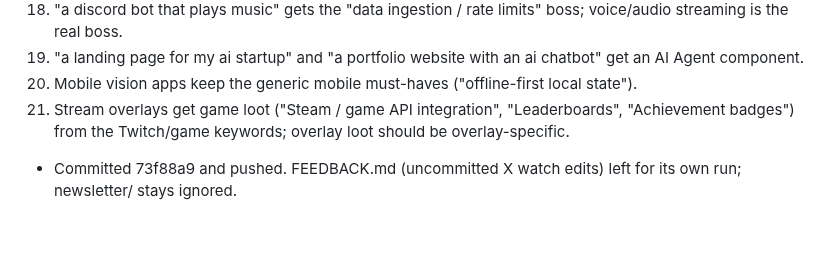
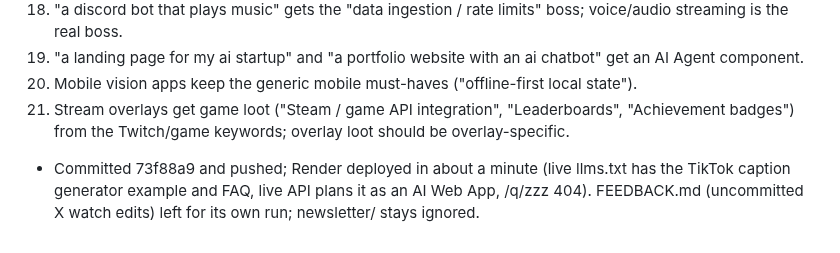
Before and after one commit to nyg65/queststarter, a Markdown page: OPS_LOG.md, the part around the change. Rendered like a GitHub page.

Commit message:
OPS_LOG: 2026-10-30 deploy verified

```diff
--- a/OPS_LOG.md
+++ b/OPS_LOG.md
@@ -314,4 +314,4 @@
 40. "a landing page for my ai startup" and "a portfolio website with an ai chatbot" get an AI Agent component.
 44. Mobile vision apps keep the generic mobile must-haves ("offline-first local state").
 45. Stream overlays get game loot ("Steam / game API integration", "Leaderboards", "Achievement badges") from the Twitch/game keywords; overlay loot should be overlay-specific.
-- Committed 73f88a9 and pushed. FEEDBACK.md (uncommitted X watch edits) left for its own run; newsletter/ stays ignored.
+- Committed 73f88a9 and pushed; Render deployed in about a minute (live llms.txt has the TikTok caption generator example and FAQ, live API plans it as an AI Web App, /q/zzz 404). FEEDBACK.md (uncommitted X watch edits) left for its own run; newsletter/ stays ignored.
```
